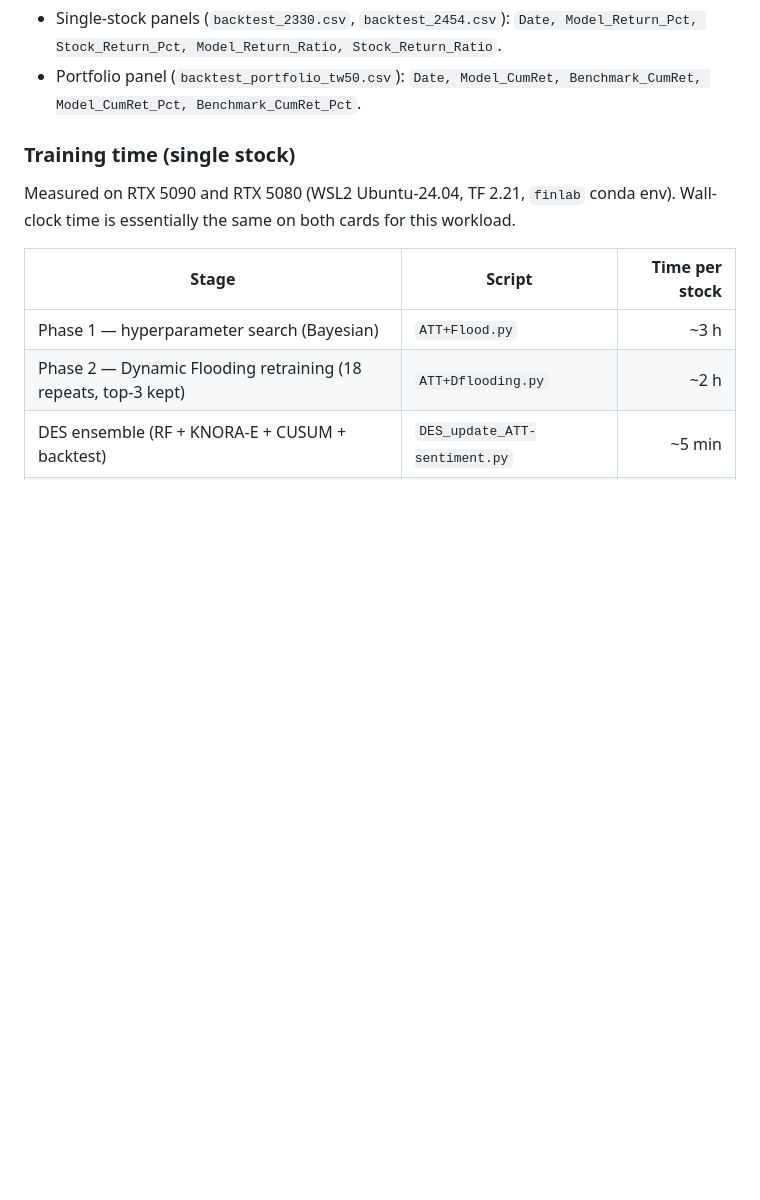
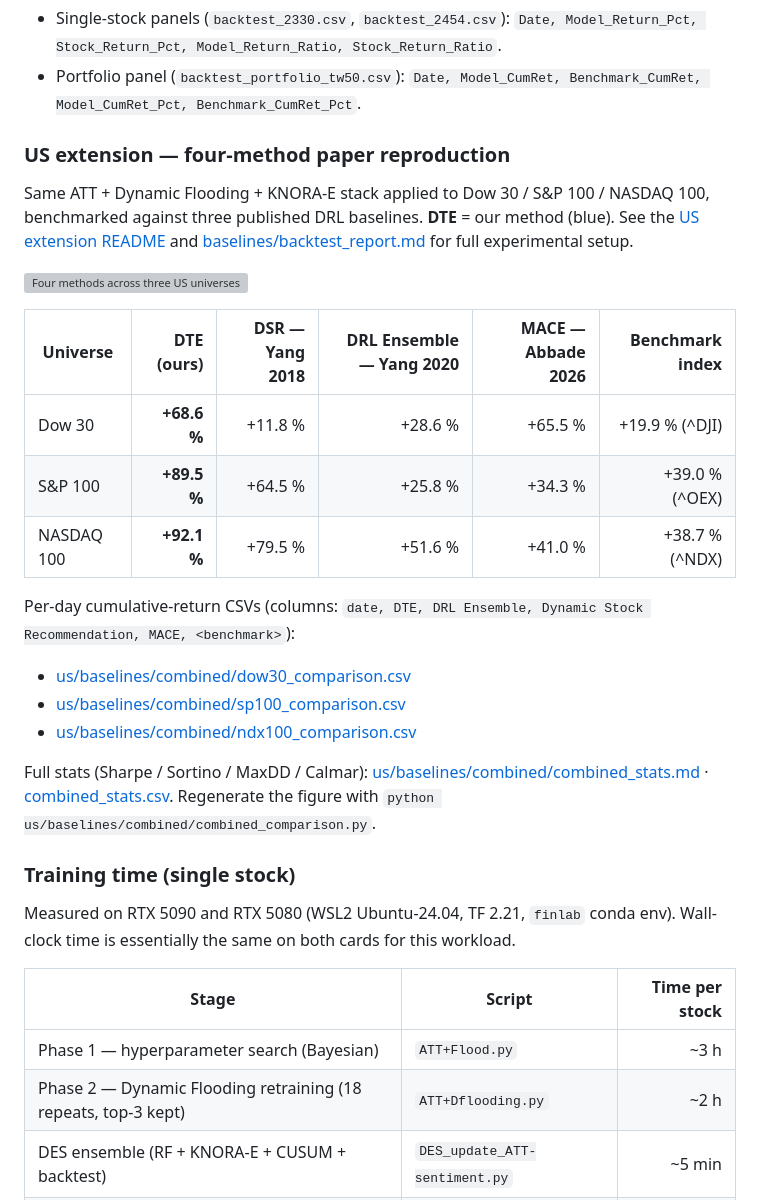
Before and after one commit to tunglich/DESQ, a Markdown page: README.md, the part around the change. Drawn GitHub-style; blank space fills up the shorter version; grey boxes are pictures that could not be loaded.

Commit message:
docs: surface US four-method comparison (figure + CSVs) on homepage under Experimental results

```diff
--- a/README.md
+++ b/README.md
@@ -30,6 +30,26 @@ The CSV schemas are:
 
 - Single-stock panels (`backtest_2330.csv`, `backtest_2454.csv`): `Date, Model_Return_Pct, Stock_Return_Pct, Model_Return_Ratio, Stock_Return_Ratio`.
 - Portfolio panel (`backtest_portfolio_tw50.csv`): `Date, Model_CumRet, Benchmark_CumRet, Model_CumRet_Pct, Benchmark_CumRet_Pct`.
+
+### US extension — four-method paper reproduction
+
+Same ATT + Dynamic Flooding + KNORA-E stack applied to Dow 30 / S&P 100 / NASDAQ 100, benchmarked against three published DRL baselines. **DTE** = our method (blue). See the [US extension README](us/README.md) and [baselines/backtest_report.md](us/baselines/backtest_report.md) for full experimental setup.
+
+![Four methods across three US universes](us/baselines/combined/four_methods_1x3.png)
+
+| Universe | DTE (ours) | DSR — Yang 2018 | DRL Ensemble — Yang 2020 | MACE — Abbade 2026 | Benchmark index |
+| --- | ---: | ---: | ---: | ---: | ---: |
+| Dow 30     | **+68.6 %** | +11.8 % | +28.6 % | +65.5 % | +19.9 % (^DJI) |
+| S&P 100    | **+89.5 %** | +64.5 % | +25.8 % | +34.3 % | +39.0 % (^OEX) |
+| NASDAQ 100 | **+92.1 %** | +79.5 % | +51.6 % | +41.0 % | +38.7 % (^NDX) |
+
+Per-day cumulative-return CSVs (columns: `date, DTE, DRL Ensemble, Dynamic Stock Recommendation, MACE, <benchmark>`):
+
+- [us/baselines/combined/dow30_comparison.csv](us/baselines/combined/dow30_comparison.csv)
+- [us/baselines/combined/sp100_comparison.csv](us/baselines/combined/sp100_comparison.csv)
+- [us/baselines/combined/ndx100_comparison.csv](us/baselines/combined/ndx100_comparison.csv)
+
+Full stats (Sharpe / Sortino / MaxDD / Calmar): [us/baselines/combined/combined_stats.md](us/baselines/combined/combined_stats.md) · [combined_stats.csv](us/baselines/combined/combined_stats.csv). Regenerate the figure with `python us/baselines/combined/combined_comparison.py`.
 
 ### Training time (single stock)
 
```
